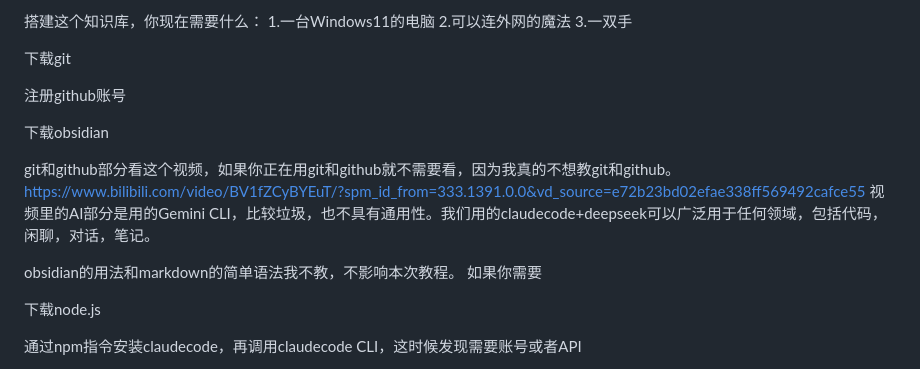
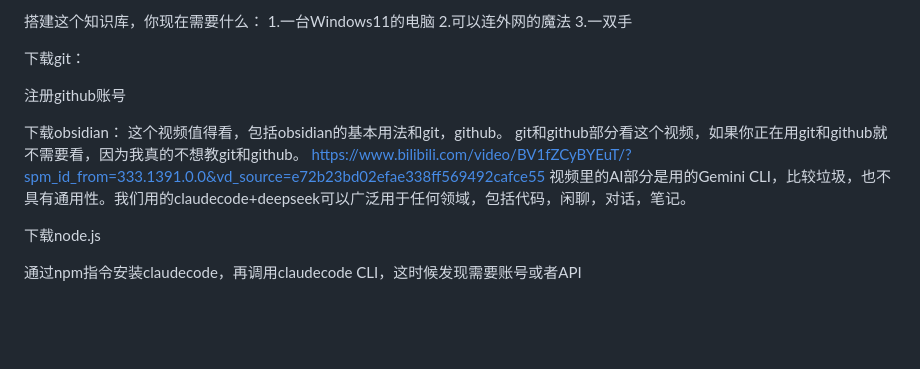
Before and after one commit to 3280441136-lab/My_Obsidian_Notes, a Markdown page: 基于Claude+Deepseek+Obsidian的本地知识库搭建.md, the part around the change. GitHub-like rendering; blank space fills up the shorter version.

Commit message:
vault backup: 2026-05-05 19:23:28

```diff
--- a/基于Claude+Deepseek+Obsidian的本地知识库搭建.md
+++ b/基于Claude+Deepseek+Obsidian的本地知识库搭建.md
@@ -26,19 +26,16 @@ obsidian是什么？
 3.一双手
 
 
-下载git
+下载git：
 
 注册github账号
 
 
-下载obsidian
-
+下载obsidian：
+这个视频值得看，包括obsidian的基本用法和git，github。
 git和github部分看这个视频，如果你正在用git和github就不需要看，因为我真的不想教git和github。
 https://www.bilibili.com/video/BV1fZCyBYEuT/?spm_id_from=333.1391.0.0&vd_source=e72b23bd02efae338ff569492cafce55
 视频里的AI部分是用的Gemini CLI，比较垃圾，也不具有通用性。我们用的claudecode+deepseek可以广泛用于任何领域，包括代码，闲聊，对话，笔记。
-
-obsidian的用法和markdown的简单语法我不教，不影响本次教程。
-如果你需要
 
 
 下载node.js
```
